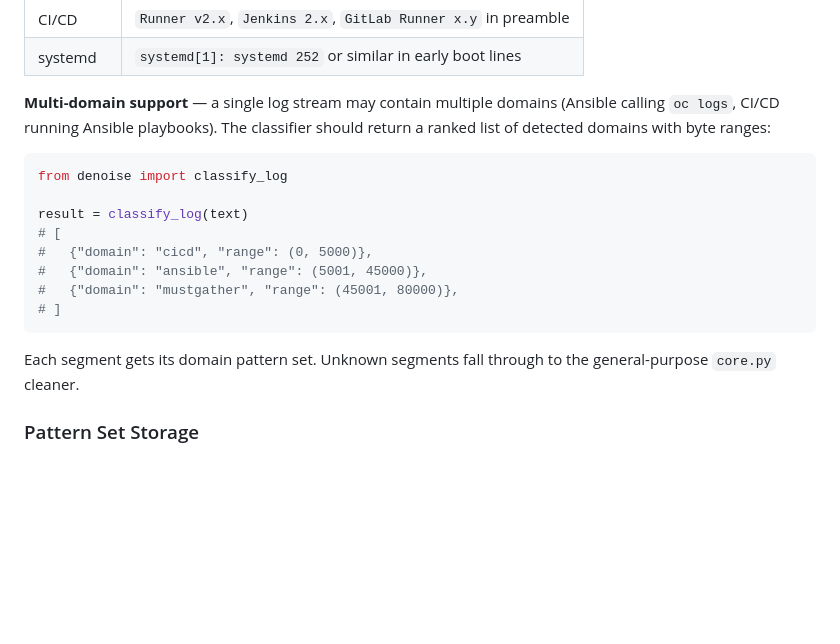
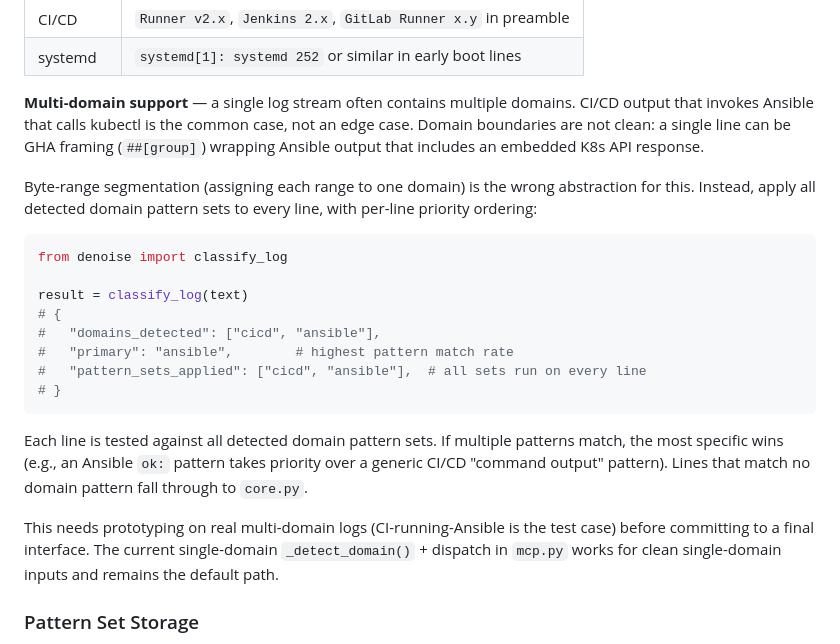
Before and after one commit to atyronesmith/logdigest, a Markdown page: docs/PATTERN_GENERATION.md, the part around the change. Rendered like a GitHub page; blank space fills up the shorter version.

Commit message:
Replace byte-range segmentation with per-line multi-domain matching
Byte ranges assume clean domain boundaries that don't exist in real
logs. A single line can span multiple domains (GHA wrapping Ansible
wrapping K8s). Apply all detected domain pattern sets to every line
with specificity-based priority. Needs prototyping on real
CI-running-Ansible logs before finalizing interface.

Co-Authored-By: Claude Opus 4.6 <noreply@anthropic.com>

````diff
--- a/docs/PATTERN_GENERATION.md
+++ b/docs/PATTERN_GENERATION.md
@@ -157,20 +157,24 @@ Version markers to extract (for metadata, not necessarily for pattern routing):
 | CI/CD | `Runner v2.x`, `Jenkins 2.x`, `GitLab Runner x.y` in preamble |
 | systemd | `systemd[1]: systemd 252` or similar in early boot lines |
 
-**Multi-domain support** — a single log stream may contain multiple domains (Ansible calling `oc logs`, CI/CD running Ansible playbooks). The classifier should return a ranked list of detected domains with byte ranges:
+**Multi-domain support** — a single log stream often contains multiple domains. CI/CD output that invokes Ansible that calls kubectl is the common case, not an edge case. Domain boundaries are not clean: a single line can be GHA framing (`##[group]`) wrapping Ansible output that includes an embedded K8s API response.
+
+Byte-range segmentation (assigning each range to one domain) is the wrong abstraction for this. Instead, apply all detected domain pattern sets to every line, with per-line priority ordering:
 
 ```python
 from denoise import classify_log
 
 result = classify_log(text)
-# [
-#   {"domain": "cicd", "range": (0, 5000)},
-#   {"domain": "ansible", "range": (5001, 45000)},
-#   {"domain": "mustgather", "range": (45001, 80000)},
-# ]
+# {
+#   "domains_detected": ["cicd", "ansible"],
+#   "primary": "ansible",        # highest pattern match rate
+#   "pattern_sets_applied": ["cicd", "ansible"],  # all sets run on every line
+# }
 ```
 
-Each segment gets its domain pattern set. Unknown segments fall through to the general-purpose `core.py` cleaner.
+Each line is tested against all detected domain pattern sets. If multiple patterns match, the most specific wins (e.g., an Ansible `ok:` pattern takes priority over a generic CI/CD "command output" pattern). Lines that match no domain pattern fall through to `core.py`.
+
+This needs prototyping on real multi-domain logs (CI-running-Ansible is the test case) before committing to a final interface. The current single-domain `_detect_domain()` + dispatch in `mcp.py` works for clean single-domain inputs and remains the default path.
 
 ### Pattern Set Storage
 
````
